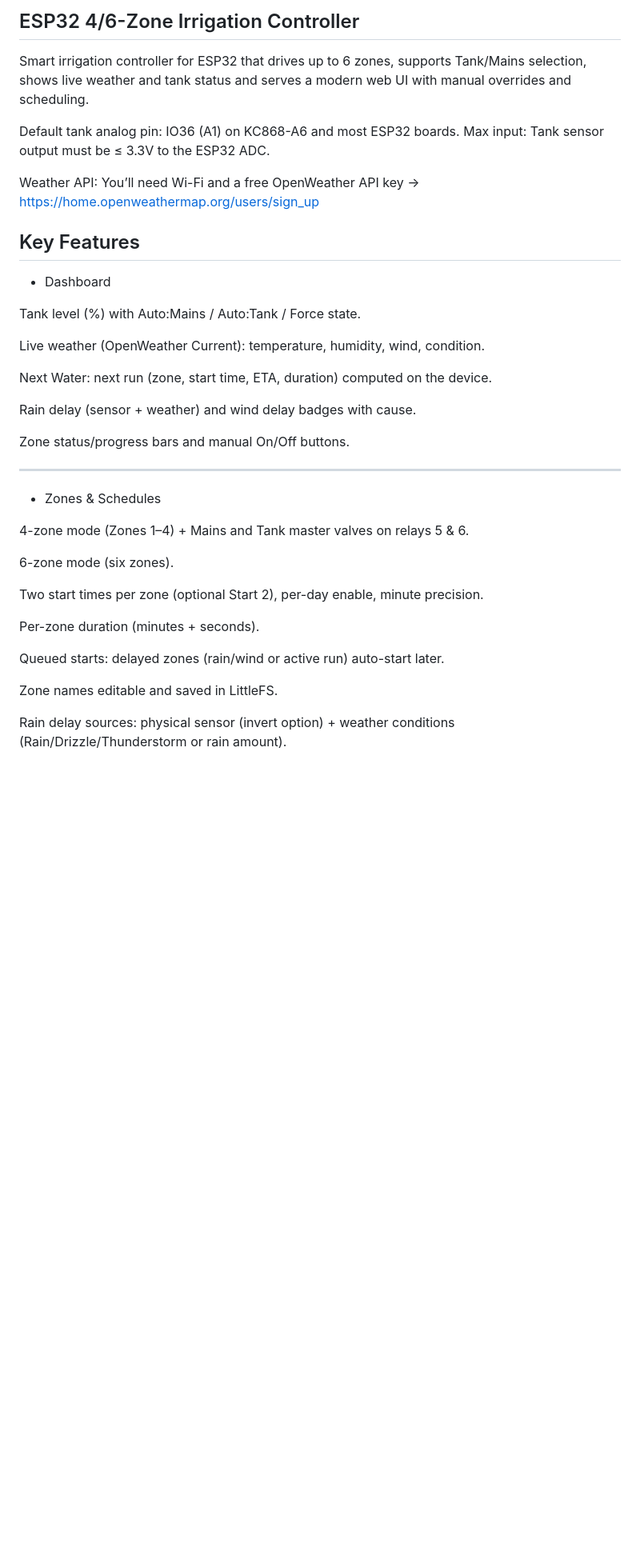
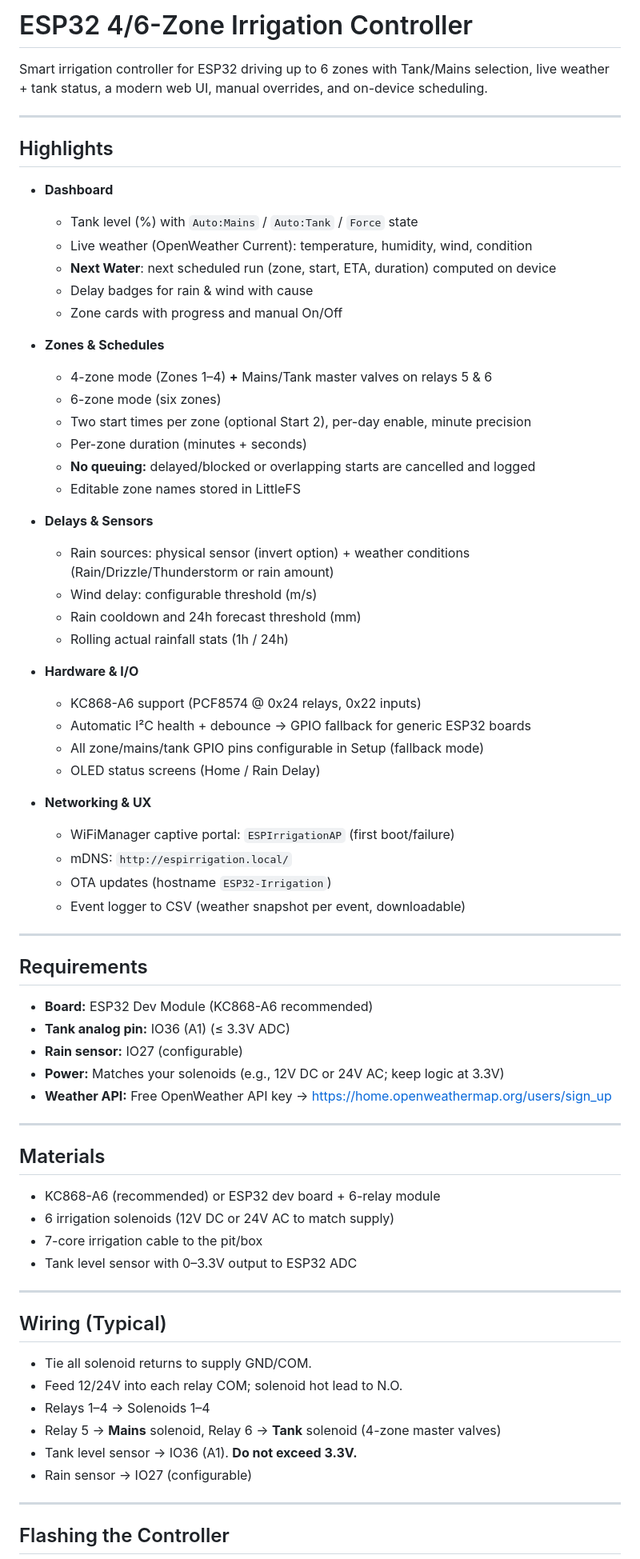
Before and after one commit to numerik11/ESP32-Irrigation-Control, a Markdown page: README.md, the part around one of its changes. Shown at 80% size. Drawn GitHub-style; blank space fills up the shorter version.

```diff
--- a/README.md
+++ b/README.md
@@ -1,44 +1,75 @@
-ESP32 4/6-Zone Irrigation Controller
---------------------------------------------------------------------------------------------------------------------
+# ESP32 4/6-Zone Irrigation Controller
 
-Smart irrigation controller for ESP32 that drives up to 6 zones, supports Tank/Mains selection,
-shows live weather and tank status and serves a modern web UI with manual overrides and scheduling.
+Smart irrigation controller for ESP32 driving up to 6 zones with Tank/Mains selection, live weather + tank status, a modern web UI, manual overrides, and on-device scheduling.
 
-Default tank analog pin: IO36 (A1) on KC868-A6 and most ESP32 boards.
-Max input: Tank sensor output must be ≤ 3.3V to the ESP32 ADC.
+---
 
-Weather API: You’ll need Wi-Fi and a free OpenWeather API key → https://home.openweathermap.org/users/sign_up
+## Highlights
 
-Key Features
---------------------------------------------------------------------------------------------------------------------
+- **Dashboard**
+  - Tank level (%) with `Auto:Mains` / `Auto:Tank` / `Force` state
+  - Live weather (OpenWeather Current): temperature, humidity, wind, condition
+  - **Next Water**: next scheduled run (zone, start, ETA, duration) computed on device
+  - Delay badges for rain & wind with cause
+  - Zone cards with progress and manual On/Off
 
-- Dashboard
+- **Zones & Schedules**
+  - 4-zone mode (Zones 1–4) **+** Mains/Tank master valves on relays 5 & 6
+  - 6-zone mode (six zones)
+  - Two start times per zone (optional Start 2), per-day enable, minute precision
+  - Per-zone duration (minutes + seconds)
+  - **No queuing:** delayed/blocked or overlapping starts are cancelled and logged
+  - Editable zone names stored in LittleFS
 
-Tank level (%) with Auto:Mains / Auto:Tank / Force state.
+- **Delays & Sensors**
+  - Rain sources: physical sensor (invert option) + weather conditions (Rain/Drizzle/Thunderstorm or rain amount)
+  - Wind delay: configurable threshold (m/s)
+  - Rain cooldown and 24h forecast threshold (mm)
+  - Rolling actual rainfall stats (1h / 24h)
 
-Live weather (OpenWeather Current): temperature, humidity, wind, condition.
+- **Hardware & I/O**
+  - KC868-A6 support (PCF8574 @ 0x24 relays, 0x22 inputs)
+  - Automatic I²C health + debounce → GPIO fallback for generic ESP32 boards
+  - All zone/mains/tank GPIO pins configurable in Setup (fallback mode)
+  - OLED status screens (Home / Rain Delay)
 
-Next Water: next run (zone, start time, ETA, duration) computed on the device.
+- **Networking & UX**
+  - WiFiManager captive portal: `ESPIrrigationAP` (first boot/failure)
+  - mDNS: `http://espirrigation.local/`
+  - OTA updates (hostname `ESP32-Irrigation`)
+  - Event logger to CSV (weather snapshot per event, downloadable)
 
-Rain delay (sensor + weather) and wind delay badges with cause.
+---
 
-Zone status/progress bars and manual On/Off buttons.
+## Requirements
 
---------------------------------------------------------------------------------------------------------------------
+- **Board:** ESP32 Dev Module (KC868-A6 recommended)
+- **Tank analog pin:** IO36 (A1) (≤ 3.3V ADC)
+- **Rain sensor:** IO27 (configurable)
+- **Power:** Matches your solenoids (e.g., 12V DC or 24V AC; keep logic at 3.3V)
+- **Weather API:** Free OpenWeather API key → https://home.openweathermap.org/users/sign_up
 
-- Zones & Schedules
+---
 
-4-zone mode (Zones 1–4) + Mains and Tank master valves on relays 5 & 6.
+## Materials
 
-6-zone mode (six zones).
+- KC868-A6 (recommended) or ESP32 dev board + 6-relay module
+- 6 irrigation solenoids (12V DC or 24V AC to match supply)
+- 7-core irrigation cable to the pit/box
+- Tank level sensor with 0–3.3V output to ESP32 ADC
 
-Two start times per zone (optional Start 2), per-day enable, minute precision.
+---
 
-Per-zone duration (minutes + seconds).
+## Wiring (Typical)
 
-Queued starts: delayed zones (rain/wind or active run) auto-start later.
+- Tie all solenoid returns to supply GND/COM.
+- Feed 12/24V into each relay COM; solenoid hot lead to N.O.
+- Relays 1–4 → Solenoids 1–4
+- Relay 5 → **Mains** solenoid, Relay 6 → **Tank** solenoid (4-zone master valves)
+- Tank level sensor → IO36 (A1). **Do not exceed 3.3V.**
+- Rain sensor → IO27 (configurable)
 
-Zone names editable and saved in LittleFS.
+---
 
-Rain delay sources: physical sensor (invert option) + weather conditions (Rain/Drizzle/Thunderstorm or rain amount).
+## Flashing the Controller
 
```
Also changed, not shown: other parts of README.md (+53 -119 lines).
